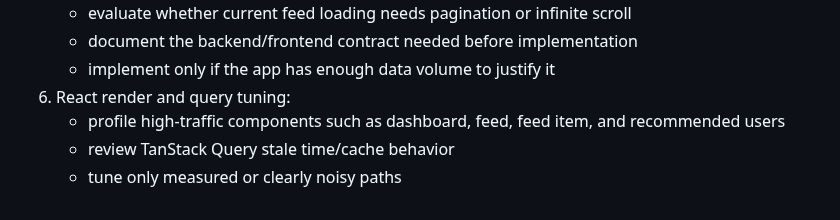
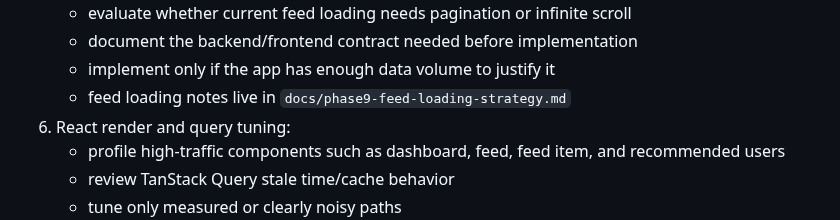
Before and after one commit to ade713/picture_me_scrolling, a Markdown page: plan.md, the part around the change. Rendered like a GitHub page.

Commit message:
Document feed loading strategy

```diff
--- a/plan.md
+++ b/plan.md
@@ -705,6 +705,7 @@ Recommended PR chunks:
    - evaluate whether current feed loading needs pagination or infinite scroll
    - document the backend/frontend contract needed before implementation
    - implement only if the app has enough data volume to justify it
+   - feed loading notes live in `docs/phase9-feed-loading-strategy.md`
 6. React render and query tuning:
    - profile high-traffic components such as dashboard, feed, feed item, and
      recommended users
```
Also changed, not shown: docs/phase9-feed-loading-strategy.md (added, +57 -0 lines), docs/phase9-performance-baseline.md (+8 -8 lines).
